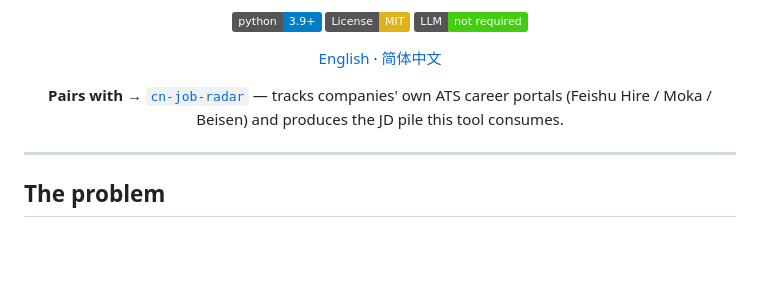
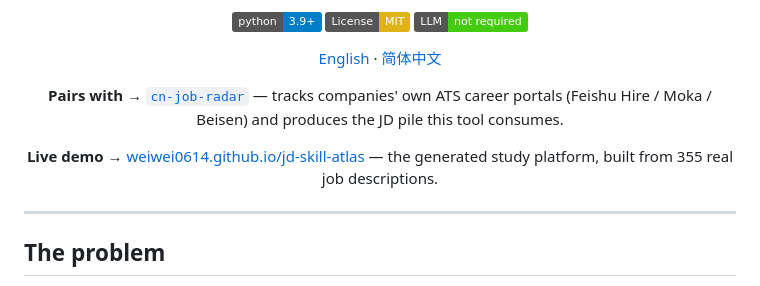
Before and after one commit to WEIWEI0614/jd-skill-atlas, a Markdown page: README.md, the part around the change. Rendered like a GitHub page; badges without logos; blank space fills up the shorter version.

Commit message:
docs: link the live demo from the README header

```diff
--- a/README.md
+++ b/README.md
@@ -13,6 +13,8 @@ must-have / nice-to-have / differentiator, and builds an offline study platform
 [English](README.md) · [简体中文](README.zh-CN.md)
 
 **Pairs with →** [`cn-job-radar`](https://github.com/WEIWEI0614/cn-job-radar) — tracks companies' own ATS career portals (Feishu Hire / Moka / Beisen) and produces the JD pile this tool consumes.
+
+**Live demo →** [weiwei0614.github.io/jd-skill-atlas](https://weiwei0614.github.io/jd-skill-atlas/) — the generated study platform, built from 355 real job descriptions.
 
 </div>
 
```
Also changed, not shown: README.zh-CN.md (+2 -0 lines).
